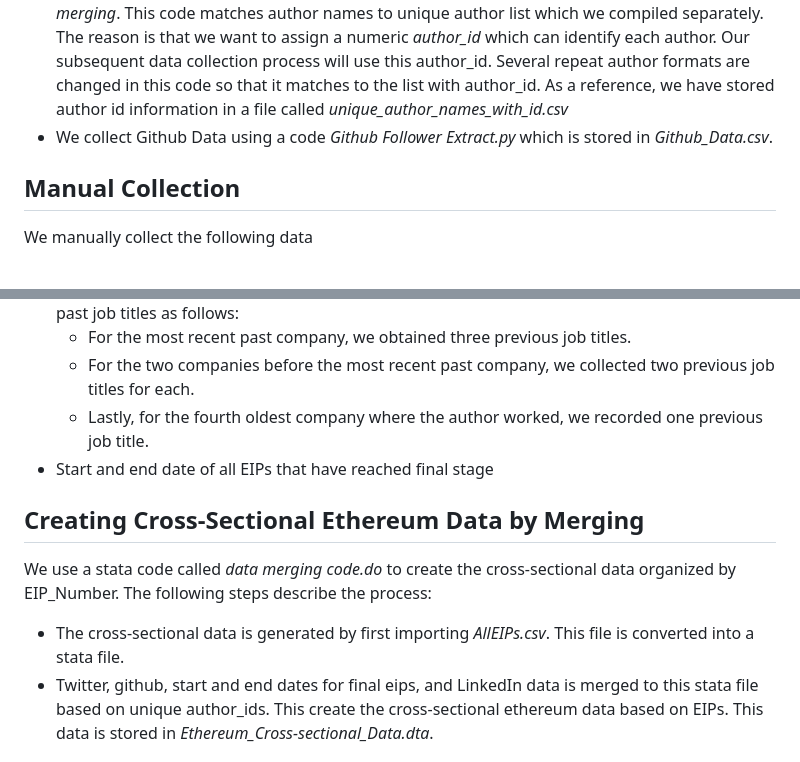
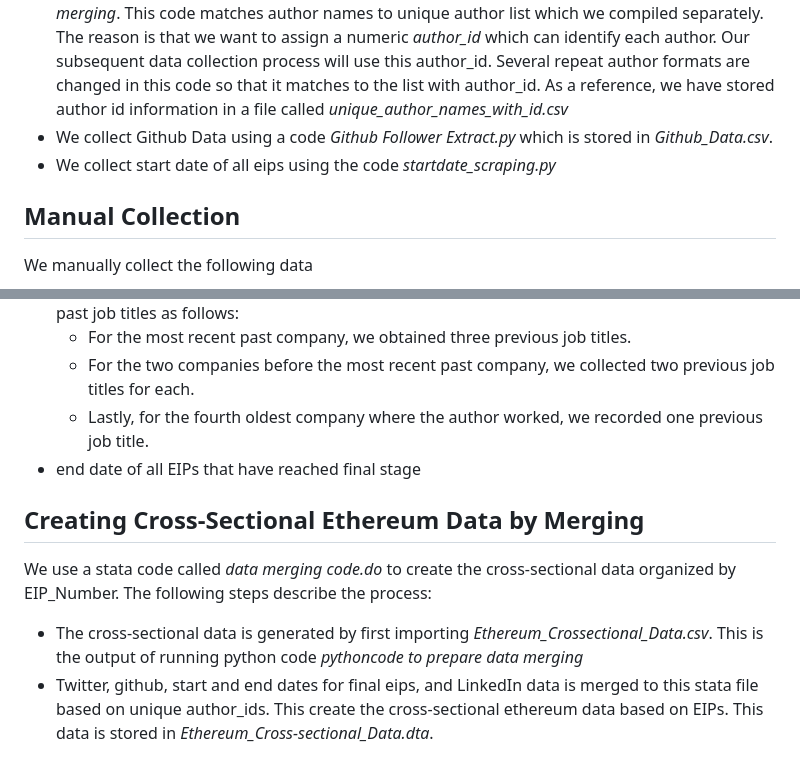
Before and after one commit to Fintech-Research-Lab/Ethereum_Governance_Project, a Markdown page: Data Gathering/Data Replication Document.md, 2 parts joined by grey strips. Rendered like a GitHub page.

```diff
--- a/Data Gathering/Data Replication Document.md
+++ b/Data Gathering/Data Replication Document.md
@@ -4,6 +4,7 @@ The data collection process begins with scraping of data from the website ethere
 * Use code *EIP list generating code.py* to create a file which contains 639 EIPs. This file contains EIP Number, Authors, Status, and Title. Note that running this code will produce the current state of data. Therefore, to replicate our data, one should use the file *allEIPsandAuthorsv2.csv*
 * Once the raw data is downloaded, we apply the python code *pythoncode to prepare data merging*. This code matches author names to unique author list which we compiled separately. The reason is that we want to assign a numeric *author_id* which can identify each author. Our subsequent data collection process will use this author_id. Several repeat author formats are changed in this code so that it matches to the list with author_id. As a reference, we have stored author id information in a file called *unique_author_names_with_id.csv*
 * We collect Github Data using a code *Github Follower Extract.py* which is stored in *Github_Data.csv*.
+* We collect start date of all eips using the code *startdate_scraping.py*
 ## Manual Collection
 We manually collect the following data
 * Twitter Data: We manually collected information on the authors' Twitter following and Twitter followers, if available. This data is in *Twitter_Data.csv*.
@@ -12,10 +13,10 @@ We manually collect the following data
   - For the most recent past company, we obtained three previous job titles.
   - For the two companies before the most recent past company, we collected two previous job titles for each.
   - Lastly, for the fourth oldest company where the author worked, we recorded one previous job title.
-* Start and end date of all EIPs that have reached final stage
+*  end date of all EIPs that have reached final stage
 ## Creating Cross-Sectional Ethereum Data by Merging
 We use a stata code called *data merging code.do* to create the cross-sectional data organized by EIP_Number. The following steps describe the process:
-* The cross-sectional data is generated by first importing *AllEIPs.csv*. This file is converted into a stata file.
+* The cross-sectional data is generated by first importing *Ethereum_Crossectional_Data.csv*. This is the output of running python code *pythoncode to prepare data merging*
 * Twitter, github, start and end dates for final eips, and LinkedIn data is merged to this stata file based on unique author_ids. This create the cross-sectional ethereum data based on EIPs. This data is stored in *Ethereum_Cross-sectional_Data.dta*.
 ## Generating Commit Data
 Apart from the cross-sectional data which is organized by *eip_number* we have also gathered time series data of github commitments from github. There are two sets of commit data
```
